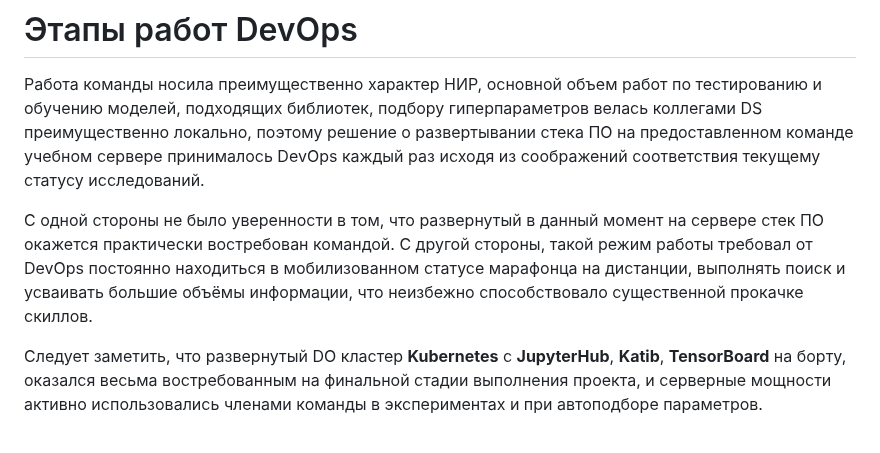
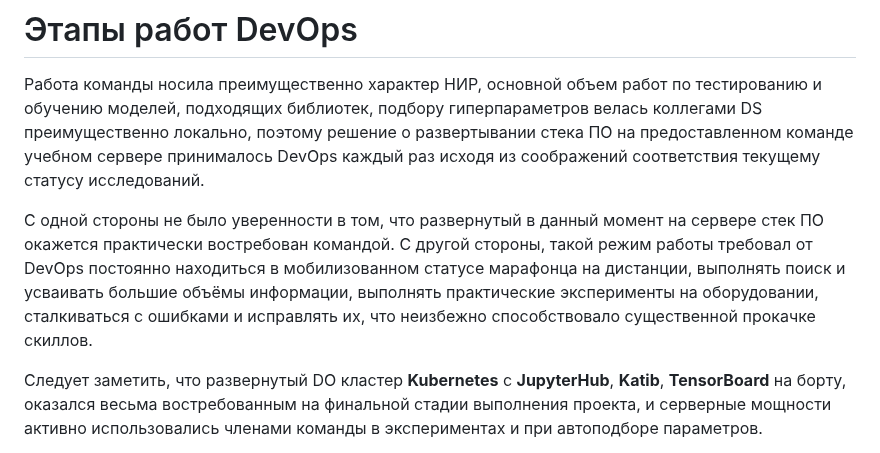
Before and after one commit to Team2RoboTech1TOrg/RoboTech-DO, a Markdown page: README.md, the part around the change. Drawn GitHub-style.

```diff
--- a/README.md
+++ b/README.md
@@ -31,7 +31,7 @@
 
 Работа команды носила преимущественно характер НИР, основной объем работ по тестированию и обучению моделей, подходящих библиотек, подбору гиперпараметров велась коллегами DS преимущественно локально, поэтому решение о развертывании стека ПО на предоставленном команде учебном сервере принималось DevOps каждый раз исходя из соображений соответствия текущему статусу исследований.
 
-С одной стороны не было уверенности в том, что развернутый в данный момент на сервере стек ПО окажется практически востребован командой. С другой стороны, такой режим работы требовал от DevOps постоянно находиться в мобилизованном статусе марафонца на дистанции, выполнять поиск и усваивать большие объёмы информации, что неизбежно способствовало существенной прокачке скиллов.
+С одной стороны не было уверенности в том, что развернутый в данный момент на сервере стек ПО окажется практически востребован командой. С другой стороны, такой режим работы требовал от DevOps постоянно находиться в мобилизованном статусе марафонца на дистанции, выполнять поиск и усваивать большие объёмы информации, выполнять практические эксперименты на оборудовании, сталкиваться с ошибками и исправлять их, что неизбежно способствовало существенной прокачке скиллов.
 
 Следует заметить, что развернутый DO кластер **Kubernetes** с **JupyterHub**, **Katib**, **TensorBoard** на борту, оказался весьма востребованным на финальной стадии выполнения проекта, и серверные мощности активно использовались членами команды в экспериментах и при автоподборе параметров.
 
```
